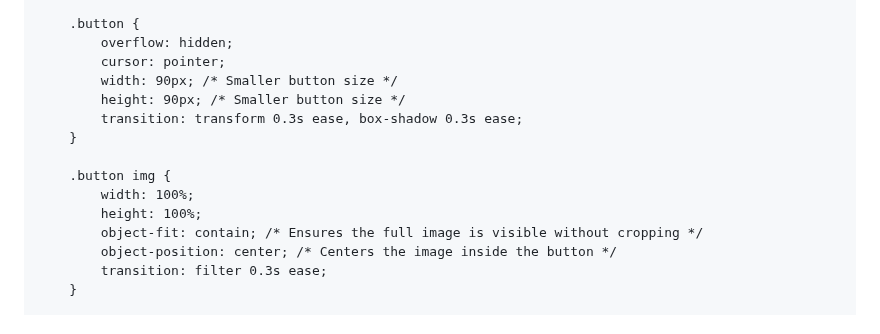
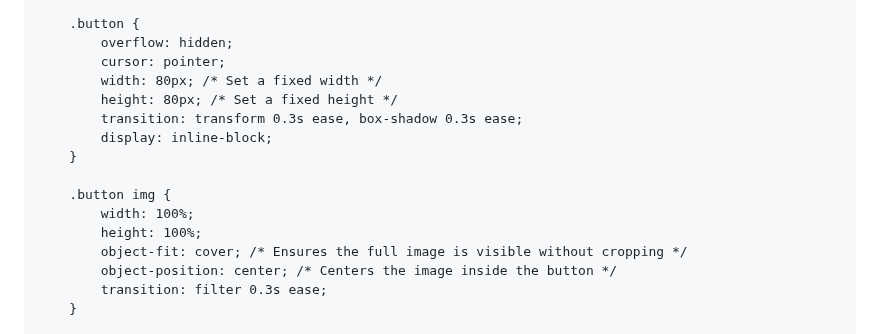
Before and after one commit to 7eol/7eol.github.io, a Markdown page: README.md, the part around the change. Rendered like a GitHub page.

```diff
--- a/README.md
+++ b/README.md
@@ -80,15 +80,16 @@
         .button {
             overflow: hidden;
             cursor: pointer;
-            width: 90px; /* Smaller button size */
-            height: 90px; /* Smaller button size */
+            width: 80px; /* Set a fixed width */
+            height: 80px; /* Set a fixed height */
             transition: transform 0.3s ease, box-shadow 0.3s ease;
+            display: inline-block;
         }
 
         .button img {
             width: 100%;
             height: 100%;
-            object-fit: contain; /* Ensures the full image is visible without cropping */
+            object-fit: cover; /* Ensures the full image is visible without cropping */
             object-position: center; /* Centers the image inside the button */
             transition: filter 0.3s ease;
         }
```
